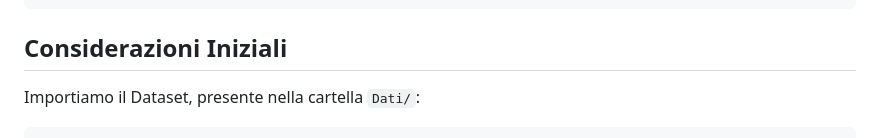
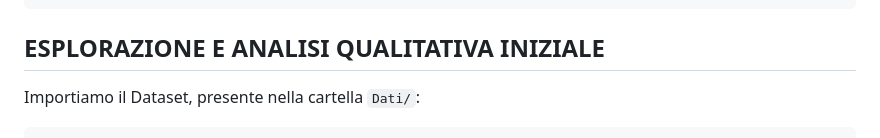
Before and after one commit to i-Alessandro/Progetto-Inferenza-Statistica, a Markdown page: Code/Esplorazione2.md, the part around the change. Rendered like a GitHub page.

````diff
--- a/Code/Esplorazione2.md
+++ b/Code/Esplorazione2.md
@@ -24,7 +24,7 @@ library(corrplot)
 library(pscl)
 ```
 
-## Considerazioni Iniziali
+## ESPLORAZIONE E ANALISI QUALITATIVA INIZIALE
 
 Importiamo il Dataset, presente nella cartella `Dati/`:
 
````
